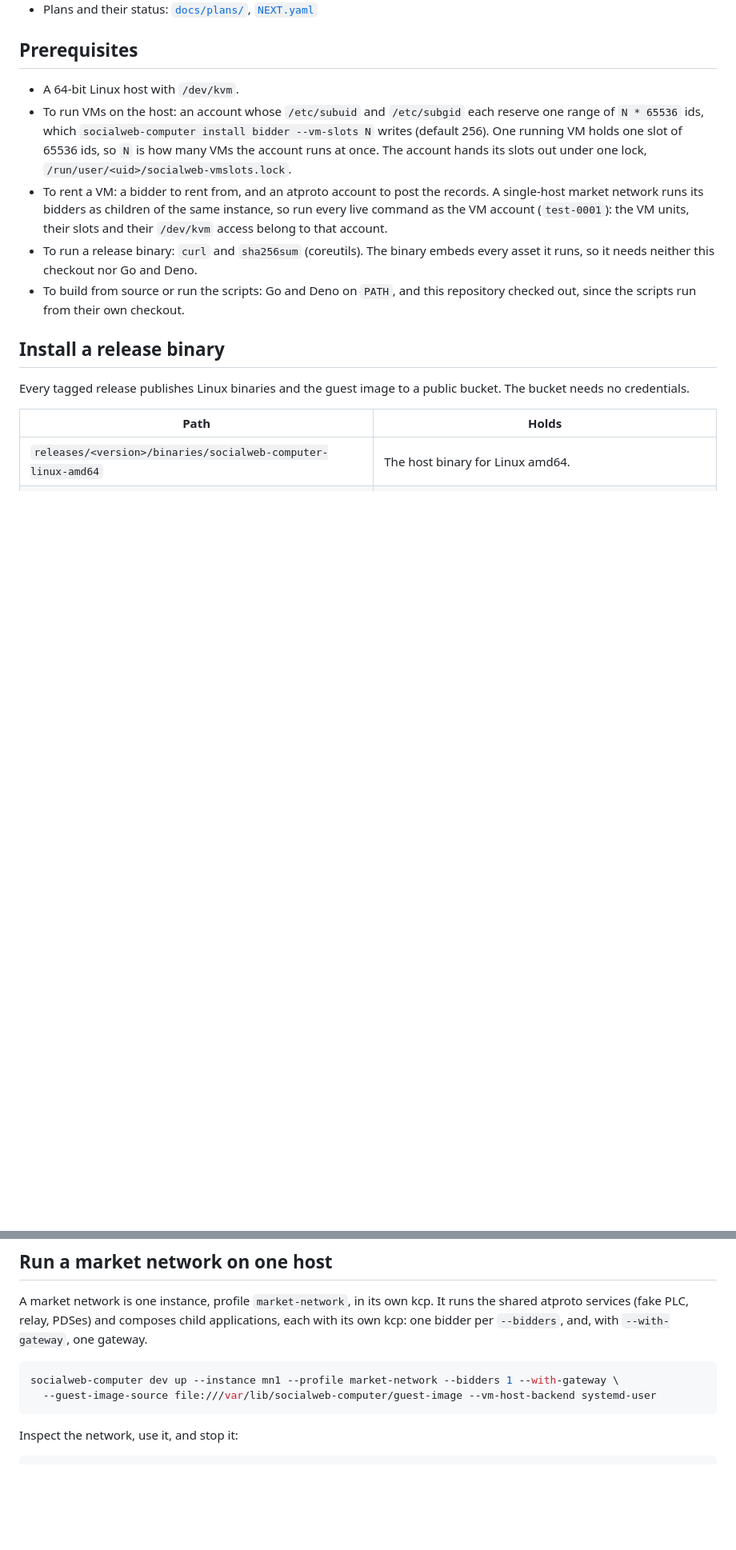
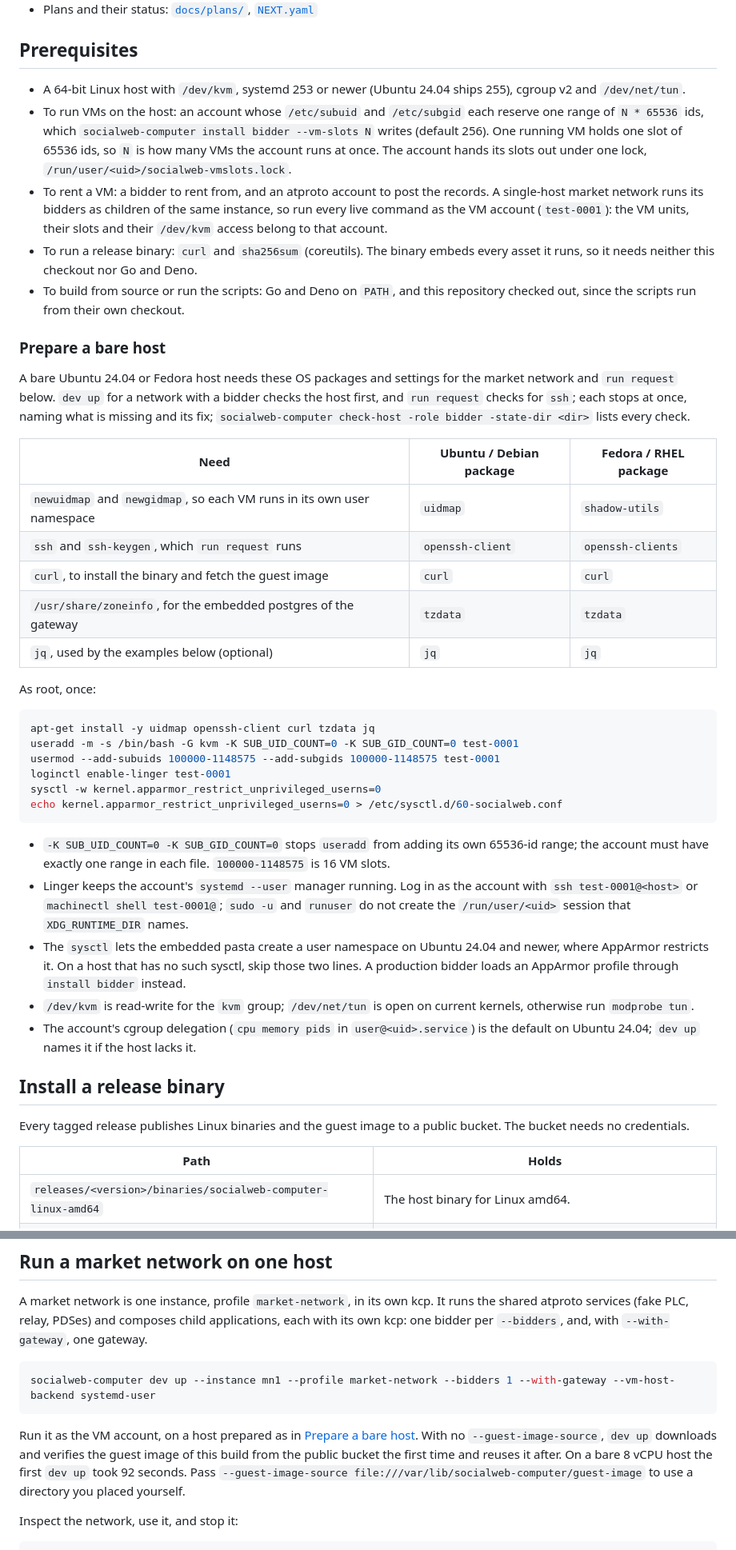
Before and after one commit to publicdomainrelay/kcp-vm, a Markdown page: README.md, 2 parts joined by grey strips. Shown at 80% size. Rendered like a GitHub page; blank space fills up the shorter version.

Commit message:
README: prepare a bare host, drop the image flag from the market network example, goat ttlSeconds:=
Co-Authored-By: Claude Sonnet 5.5 <noreply@anthropic.com>
Claude-Session: https://claude.ai/code/session_01SmsumYQUHwuM8J1NMHcz6H

````diff
--- a/README.md
+++ b/README.md
@@ -10,11 +10,40 @@ One binary, `socialweb-computer`, runs every part of the software. Each running
 
 ## Prerequisites
 
-- A 64-bit Linux host with `/dev/kvm`.
+- A 64-bit Linux host with `/dev/kvm`, systemd 253 or newer (Ubuntu 24.04 ships 255), cgroup v2 and `/dev/net/tun`.
 - To run VMs on the host: an account whose `/etc/subuid` and `/etc/subgid` each reserve one range of `N * 65536` ids, which `socialweb-computer install bidder --vm-slots N` writes (default 256). One running VM holds one slot of 65536 ids, so `N` is how many VMs the account runs at once. The account hands its slots out under one lock, `/run/user/<uid>/socialweb-vmslots.lock`.
 - To rent a VM: a bidder to rent from, and an atproto account to post the records. A single-host market network runs its bidders as children of the same instance, so run every live command as the VM account (`test-0001`): the VM units, their slots and their `/dev/kvm` access belong to that account.
 - To run a release binary: `curl` and `sha256sum` (coreutils). The binary embeds every asset it runs, so it needs neither this checkout nor Go and Deno.
 - To build from source or run the scripts: Go and Deno on `PATH`, and this repository checked out, since the scripts run from their own checkout.
+
+### Prepare a bare host
+
+A bare Ubuntu 24.04 or Fedora host needs these OS packages and settings for the market network and `run request` below. `dev up` for a network with a bidder checks the host first, and `run request` checks for `ssh`; each stops at once, naming what is missing and its fix; `socialweb-computer check-host -role bidder -state-dir <dir>` lists every check.
+
+| Need | Ubuntu / Debian package | Fedora / RHEL package |
+|---|---|---|
+| `newuidmap` and `newgidmap`, so each VM runs in its own user namespace | `uidmap` | `shadow-utils` |
+| `ssh` and `ssh-keygen`, which `run request` runs | `openssh-client` | `openssh-clients` |
+| `curl`, to install the binary and fetch the guest image | `curl` | `curl` |
+| `/usr/share/zoneinfo`, for the embedded postgres of the gateway | `tzdata` | `tzdata` |
+| `jq`, used by the examples below (optional) | `jq` | `jq` |
+
+As root, once:
+
+```bash
+apt-get install -y uidmap openssh-client curl tzdata jq
+useradd -m -s /bin/bash -G kvm -K SUB_UID_COUNT=0 -K SUB_GID_COUNT=0 test-0001
+usermod --add-subuids 100000-1148575 --add-subgids 100000-1148575 test-0001
+loginctl enable-linger test-0001
+sysctl -w kernel.apparmor_restrict_unprivileged_userns=0
+echo kernel.apparmor_restrict_unprivileged_userns=0 > /etc/sysctl.d/60-socialweb.conf
+```
+
+- `-K SUB_UID_COUNT=0 -K SUB_GID_COUNT=0` stops `useradd` from adding its own 65536-id range; the account must have exactly one range in each file. `100000-1148575` is 16 VM slots.
+- Linger keeps the account's `systemd --user` manager running. Log in as the account with `ssh test-0001@<host>` or `machinectl shell test-0001@`; `sudo -u` and `runuser` do not create the `/run/user/<uid>` session that `XDG_RUNTIME_DIR` names.
+- The `sysctl` lets the embedded pasta create a user namespace on Ubuntu 24.04 and newer, where AppArmor restricts it. On a host that has no such sysctl, skip those two lines. A production bidder loads an AppArmor profile through `install bidder` instead.
+- `/dev/kvm` is read-write for the `kvm` group; `/dev/net/tun` is open on current kernels, otherwise run `modprobe tun`.
+- The account's cgroup delegation (`cpu memory pids` in `user@<uid>.service`) is the default on Ubuntu 24.04; `dev up` names it if the host lacks it.
 
 ## Install a release binary
 
@@ -143,9 +172,10 @@ Build script options:
 A market network is one instance, profile `market-network`, in its own kcp. It runs the shared atproto services (fake PLC, relay, PDSes) and composes child applications, each with its own kcp: one bidder per `--bidders`, and, with `--with-gateway`, one gateway.
 
 ```bash
-socialweb-computer dev up --instance mn1 --profile market-network --bidders 1 --with-gateway \
-  --guest-image-source file:///var/lib/socialweb-computer/guest-image --vm-host-backend systemd-user
+socialweb-computer dev up --instance mn1 --profile market-network --bidders 1 --with-gateway --vm-host-backend systemd-user
 ```
+
+Run it as the VM account, on a host prepared as in [Prepare a bare host](#prepare-a-bare-host). With no `--guest-image-source`, `dev up` downloads and verifies the guest image of this build from the public bucket the first time and reuses it after. On a bare 8 vCPU host the first `dev up` took 92 seconds. Pass `--guest-image-source file:///var/lib/socialweb-computer/guest-image` to use a directory you placed yourself.
 
 Inspect the network, use it, and stop it:
 
````
Also changed, not shown: other parts of README.md (+4 -3 lines).
